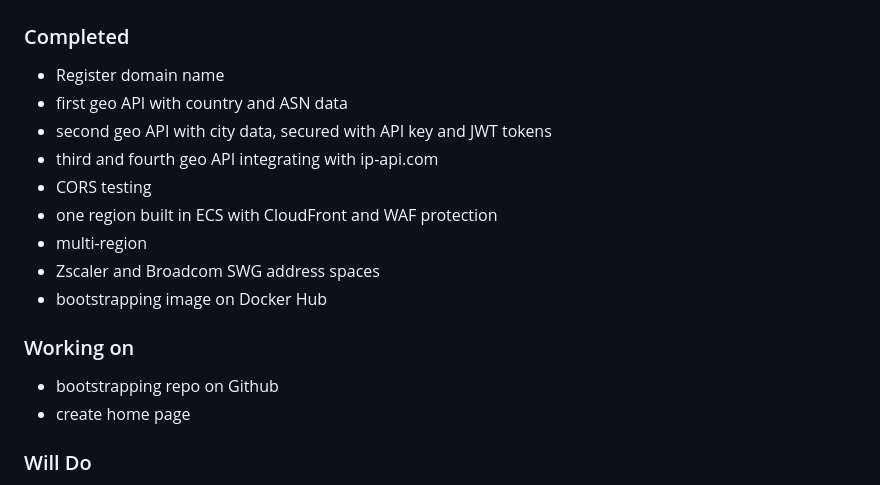
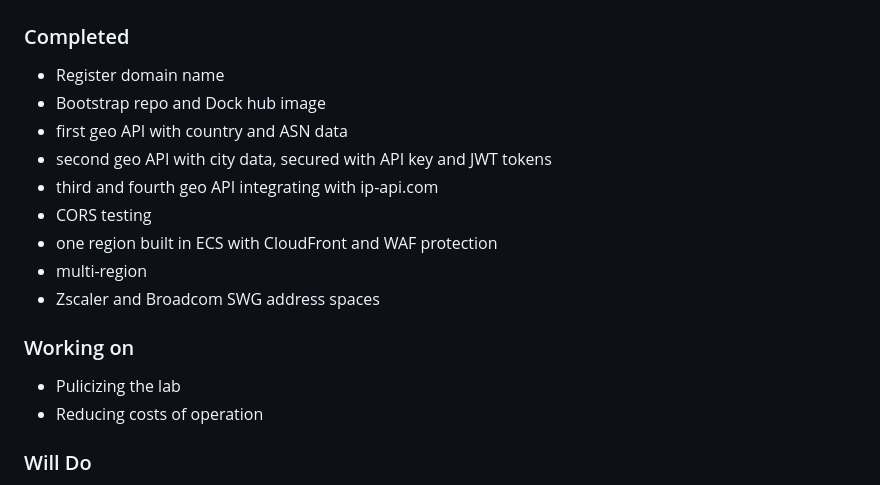
Before and after one commit to doritoes/iploc8.com, a Markdown page: README.md, the part around the change. GitHub-like rendering.

```diff
--- a/README.md
+++ b/README.md
@@ -33,6 +33,7 @@ This is mean to be a step-by-step Lab exercise that you can follow along to.
 ## In Scope
 ### Completed
 - Register domain name
+- Bootstrap repo and Dock hub image
 - first geo API with country and ASN data
 - second geo API with city data, secured with API key and JWT tokens
 - third and fourth geo API integrating with ip-api.com
@@ -40,10 +41,9 @@ This is mean to be a step-by-step Lab exercise that you can follow along to.
 - one region built in ECS with CloudFront and WAF protection
 - multi-region
 - Zscaler and Broadcom SWG address spaces
-- bootstrapping image on Docker Hub
 ### Working on
-- bootstrapping repo on Github
-- create home page
+- Pulicizing the lab
+- Reducing costs of operation
 ### Will Do
 - Add MS published address spaces
 - Add Tor published address spaces
```
